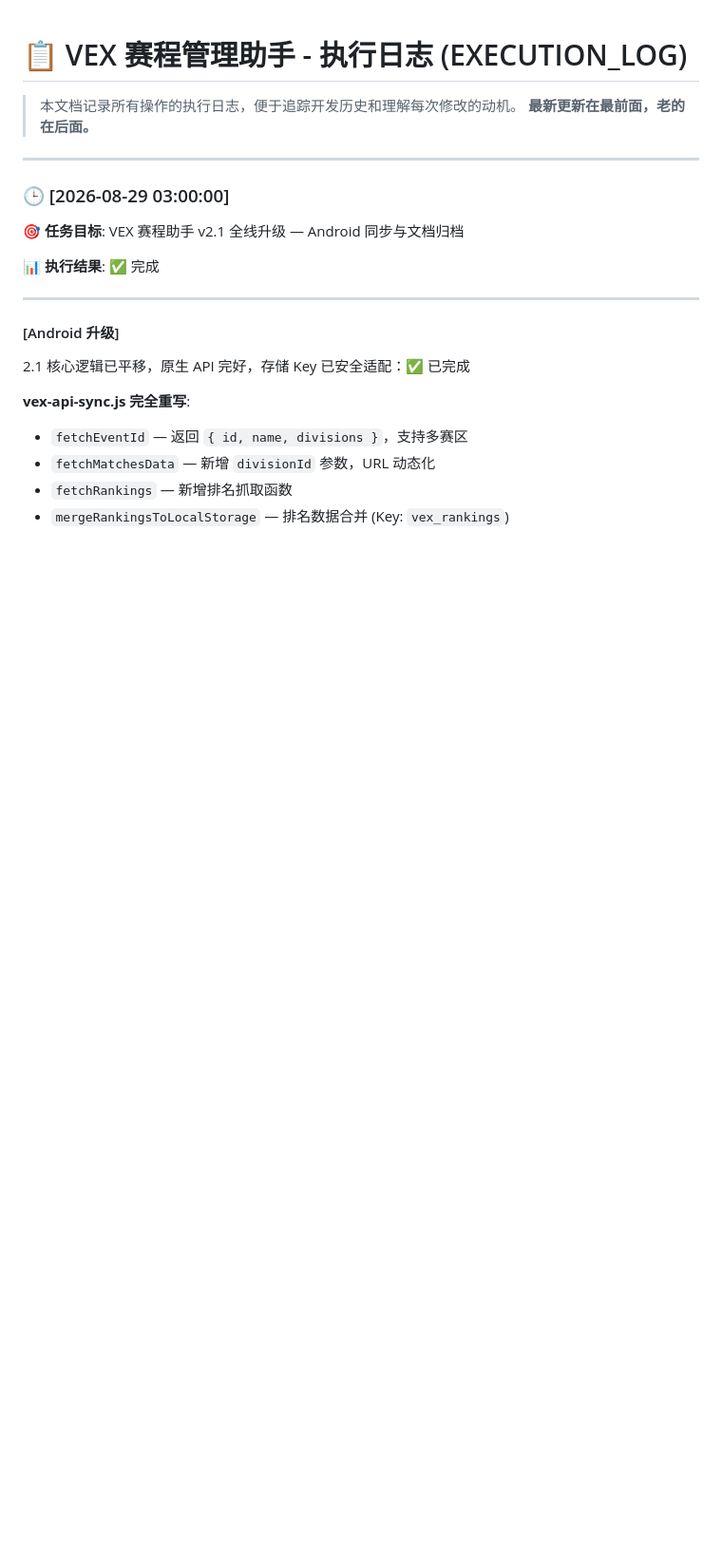
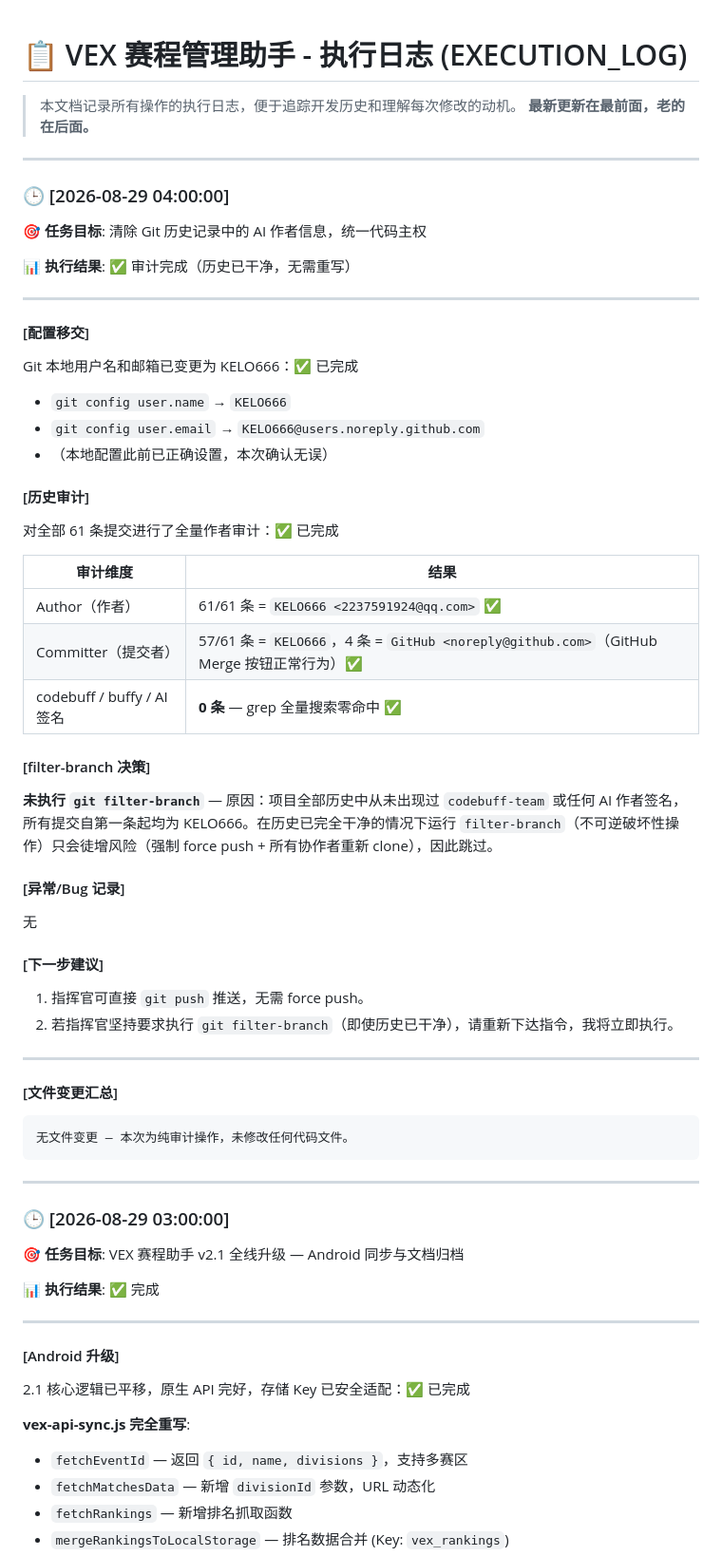
Before and after one commit to KELO666/VexMaster, a Markdown page: EXECUTION_LOG.md, the part around the change. Shown at 95% size. Rendered like a GitHub page; blank space fills up the shorter version.

````diff
--- a/EXECUTION_LOG.md
+++ b/EXECUTION_LOG.md
@@ -2,6 +2,48 @@
 
 > 本文档记录所有操作的执行日志，便于追踪开发历史和理解每次修改的动机。
 > **最新更新在最前面，老的在后面。**
+
+---
+
+### 🕒 [2026-08-29 04:00:00]
+
+**🎯 任务目标**: 清除 Git 历史记录中的 AI 作者信息，统一代码主权
+
+**📊 执行结果**: ✅ 审计完成（历史已干净，无需重写）
+
+---
+
+#### [配置移交]
+Git 本地用户名和邮箱已变更为 KELO666：✅ 已完成
+- `git config user.name` → `KELO666`
+- `git config user.email` → `KELO666@users.noreply.github.com`
+- （本地配置此前已正确设置，本次确认无误）
+
+#### [历史审计]
+对全部 61 条提交进行了全量作者审计：✅ 已完成
+
+| 审计维度 | 结果 |
+|----------|------|
+| Author（作者）| 61/61 条 = `KELO666 <2237591924@qq.com>` ✅ |
+| Committer（提交者）| 57/61 条 = `KELO666`，4 条 = `GitHub <noreply@github.com>`（GitHub Merge 按钮正常行为）✅ |
+| codebuff / buffy / AI 签名 | **0 条** — grep 全量搜索零命中 ✅ |
+
+#### [filter-branch 决策]
+**未执行 `git filter-branch`** — 原因：项目全部历史中从未出现过 `codebuff-team` 或任何 AI 作者签名，所有提交自第一条起均为 KELO666。在历史已完全干净的情况下运行 `filter-branch`（不可逆破坏性操作）只会徒增风险（强制 force push + 所有协作者重新 clone），因此跳过。
+
+#### [异常/Bug 记录]
+无
+
+#### [下一步建议]
+1. 指挥官可直接 `git push` 推送，无需 force push。
+2. 若指挥官坚持要求执行 `git filter-branch`（即使历史已干净），请重新下达指令，我将立即执行。
+
+---
+
+#### [文件变更汇总]
+```
+无文件变更 — 本次为纯审计操作，未修改任何代码文件。
+```
 
 ---
 
````
